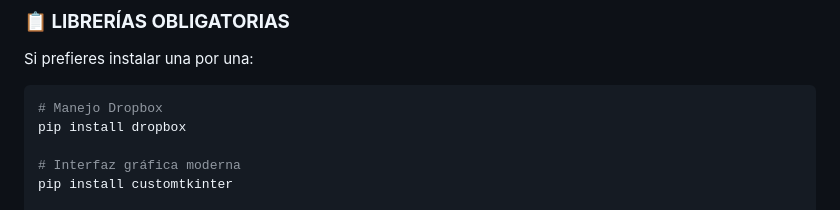
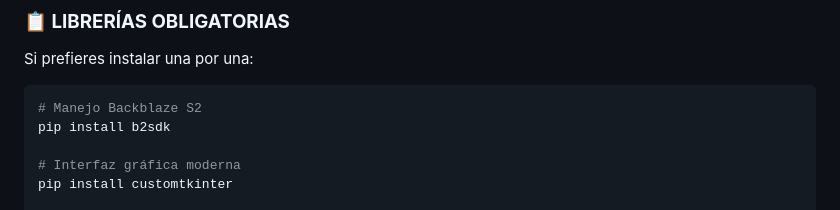
Before and after one commit to ilutreksl/Gestor_Expedientes, a Markdown page: README.md, the part around the change. Rendered like a GitHub page.

Commit message:
- Instalacion de la libreria b2sdk

````diff
--- a/README.md
+++ b/README.md
@@ -21,8 +21,8 @@ pip install customtkinter Pillow CTkDatePicker bcrypt python-dotenv python-docx
 Si prefieres instalar una por una:
 
 ```bash
-# Manejo Dropbox
-pip install dropbox
+# Manejo Backblaze S2
+pip install b2sdk
 
 # Interfaz gráfica moderna
 pip install customtkinter
````
